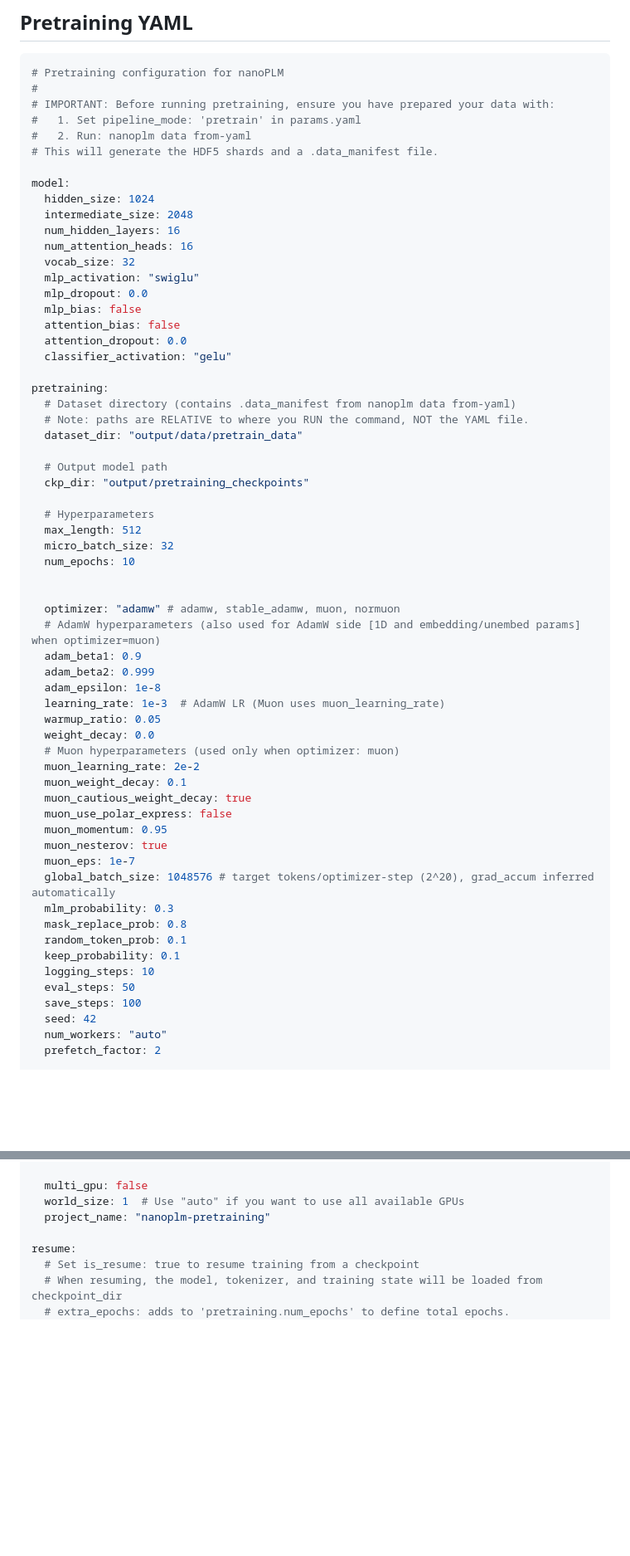
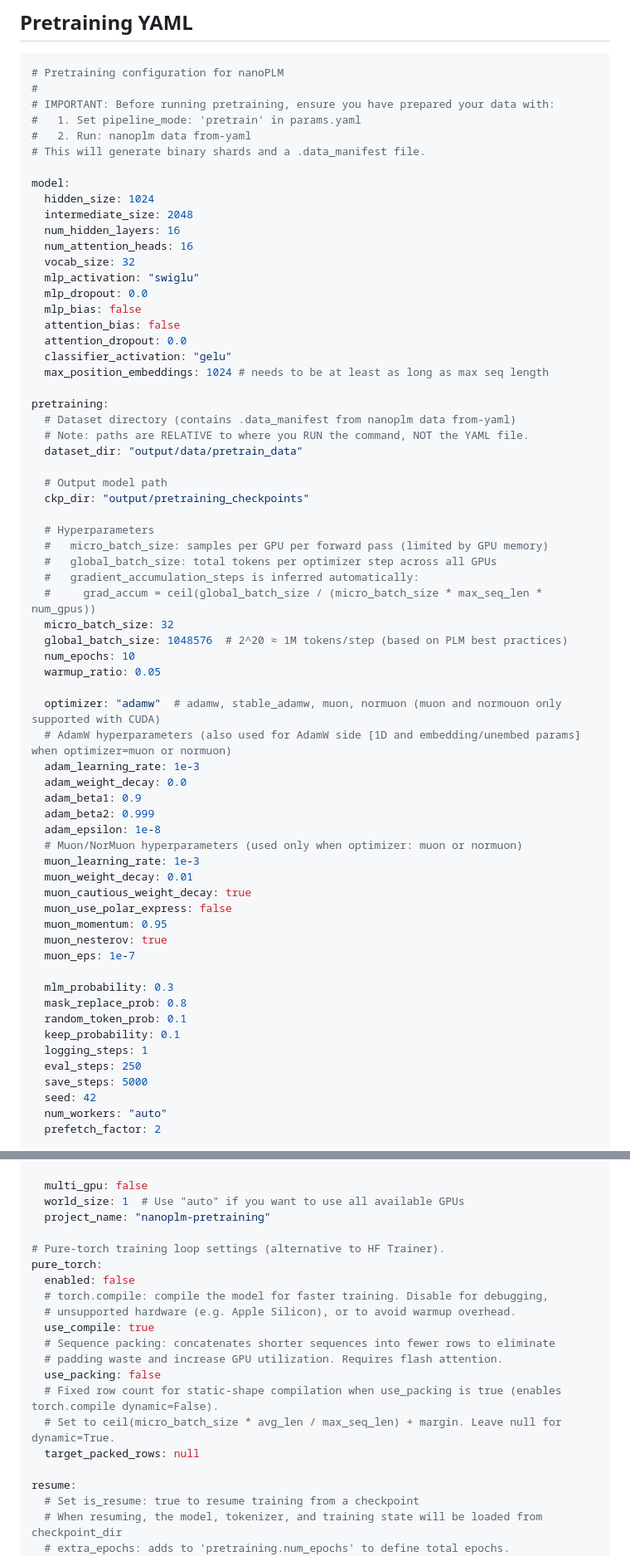
Before and after one commit to peymanvahidi/nanoplm, a Markdown page: README.md, 2 parts joined by grey strips. Shown at 83% size. Rendered like a GitHub page; blank space fills up the shorter version.

Commit message:
docs: update README

```diff
--- a/README.md
+++ b/README.md
@@ -146,7 +149,7 @@ data_dirs:
 # IMPORTANT: Before running pretraining, ensure you have prepared your data with:
 #   1. Set pipeline_mode: 'pretrain' in params.yaml
 #   2. Run: nanoplm data from-yaml
-# This will generate the HDF5 shards and a .data_manifest file.
+# This will generate binary shards and a .data_manifest file.
 
 model:
   hidden_size: 1024
@@ -160,6 +163,7 @@ model:
   attention_bias: false
   attention_dropout: 0.0
   classifier_activation: "gelu"
+  max_position_embeddings: 1024 # needs to be at least as long as max seq length
 
 pretraining:
   # Dataset directory (contains .data_manifest from nanoplm data from-yaml)
@@ -170,35 +174,38 @@ pretraining:
   ckp_dir: "output/pretraining_checkpoints"
 
   # Hyperparameters
-  max_length: 512
+  #   micro_batch_size: samples per GPU per forward pass (limited by GPU memory)
+  #   global_batch_size: total tokens per optimizer step across all GPUs
+  #   gradient_accumulation_steps is inferred automatically:
+  #     grad_accum = ceil(global_batch_size / (micro_batch_size * max_seq_len * num_gpus))
   micro_batch_size: 32
+  global_batch_size: 1048576  # 2^20 ≈ 1M tokens/step (based on PLM best practices)
   num_epochs: 10
+  warmup_ratio: 0.05
 
-
-  optimizer: "adamw" # adamw, stable_adamw, muon, normuon
-  # AdamW hyperparameters (also used for AdamW side [1D and embedding/unembed params] when optimizer=muon)
+  optimizer: "adamw"  # adamw, stable_adamw, muon, normuon (muon and normouon only supported with CUDA)
+  # AdamW hyperparameters (also used for AdamW side [1D and embedding/unembed params] when optimizer=muon or normuon)
+  adam_learning_rate: 1e-3
+  adam_weight_decay: 0.0
   adam_beta1: 0.9
   adam_beta2: 0.999
   adam_epsilon: 1e-8
-  learning_rate: 1e-3  # AdamW LR (Muon uses muon_learning_rate)
-  warmup_ratio: 0.05
-  weight_decay: 0.0
-  # Muon hyperparameters (used only when optimizer: muon)
-  muon_learning_rate: 2e-2
-  muon_weight_decay: 0.1
+  # Muon/NorMuon hyperparameters (used only when optimizer: muon or normuon)
+  muon_learning_rate: 1e-3
+  muon_weight_decay: 0.01
   muon_cautious_weight_decay: true
   muon_use_polar_express: false
   muon_momentum: 0.95
   muon_nesterov: true
   muon_eps: 1e-7
-  global_batch_size: 1048576 # target tokens/optimizer-step (2^20), grad_accum inferred automatically
+
   mlm_probability: 0.3
   mask_replace_prob: 0.8
   random_token_prob: 0.1
   keep_probability: 0.1
-  logging_steps: 10
-  eval_steps: 50
-  save_steps: 100
+  logging_steps: 1
+  eval_steps: 250
+  save_steps: 5000
   seed: 42
   num_workers: "auto"
   prefetch_factor: 2
@@ -216,6 +223,19 @@ pretraining:
   multi_gpu: false
   world_size: 1  # Use "auto" if you want to use all available GPUs
   project_name: "nanoplm-pretraining"
+
+# Pure-torch training loop settings (alternative to HF Trainer).
+pure_torch:
+  enabled: false
+  # torch.compile: compile the model for faster training. Disable for debugging,
+  # unsupported hardware (e.g. Apple Silicon), or to avoid warmup overhead.
+  use_compile: true
+  # Sequence packing: concatenates shorter sequences into fewer rows to eliminate
+  # padding waste and increase GPU utilization. Requires flash attention.
+  use_packing: false
+  # Fixed row count for static-shape compilation when use_packing is true (enables torch.compile dynamic=False).
+  # Set to ceil(micro_batch_size * avg_len / max_seq_len) + margin. Leave null for dynamic=True.
+  target_packed_rows: null
 
 resume:
   # Set is_resume: true to resume training from a checkpoint
```
Also changed, not shown: other parts of README.md (+4 -1 lines).
